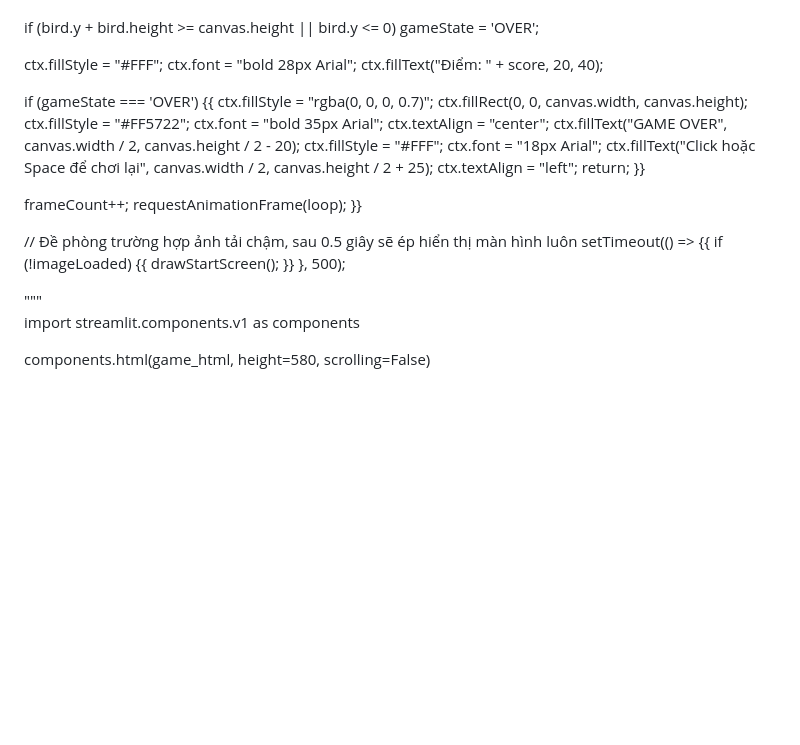
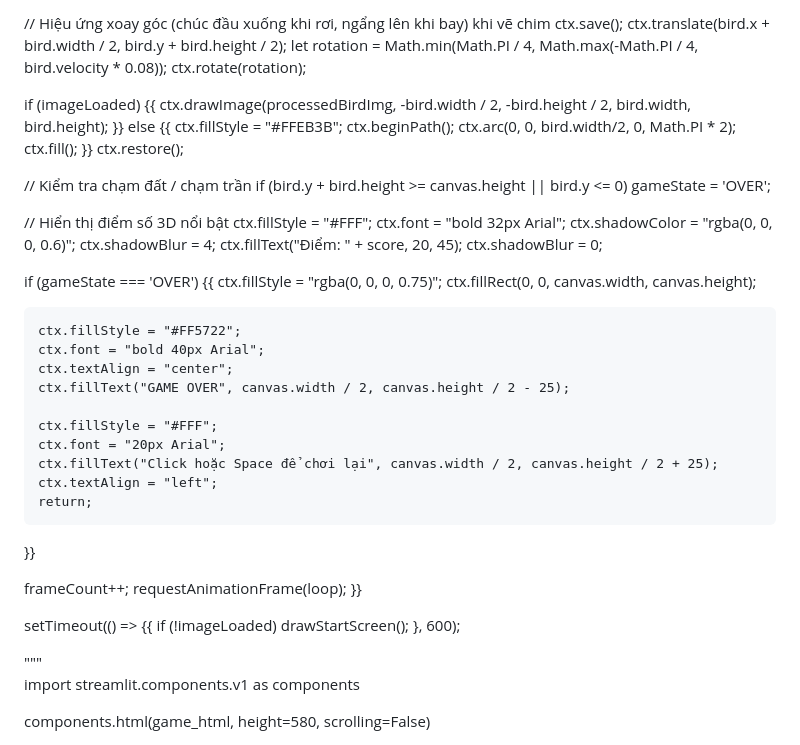
Before and after one commit to yenphitruong-2508/flappy-bird-custom, a Markdown page: README.md, the part around one of its changes. Rendered like a GitHub page; blank space fills up the shorter version.

```diff
--- a/README.md
+++ b/README.md
@@ -134,15 +173,42 @@ function loop() {{
 
+  // Hiệu ứng xoay góc (chúc đầu xuống khi rơi, ngẩng lên khi bay) khi vẽ chim
+  ctx.save();
+  ctx.translate(bird.x + bird.width / 2, bird.y + bird.height / 2);
+  let rotation = Math.min(Math.PI / 4, Math.max(-Math.PI / 4, bird.velocity * 0.08));
+  ctx.rotate(rotation);
+
+  if (imageLoaded) {{
+      ctx.drawImage(processedBirdImg, -bird.width / 2, -bird.height / 2, bird.width, bird.height);
+  }} else {{
+      ctx.fillStyle = "#FFEB3B";
+      ctx.beginPath();
+      ctx.arc(0, 0, bird.width/2, 0, Math.PI * 2);
+      ctx.fill();
+  }}
+  ctx.restore();
+
+  // Kiểm tra chạm đất / chạm trần
   if (bird.y + bird.height >= canvas.height || bird.y <= 0) gameState = 'OVER';
 
-  ctx.fillStyle = "#FFF"; ctx.font = "bold 28px Arial";
-  ctx.fillText("Điểm: " + score, 20, 40);
+  // Hiển thị điểm số 3D nổi bật
+  ctx.fillStyle = "#FFF";
+  ctx.font = "bold 32px Arial";
+  ctx.shadowColor = "rgba(0, 0, 0, 0.6)";
+  ctx.shadowBlur = 4;
+  ctx.fillText("Điểm: " + score, 20, 45);
+  ctx.shadowBlur = 0;
 
   if (gameState === 'OVER') {{
-    ctx.fillStyle = "rgba(0, 0, 0, 0.7)";
+    ctx.fillStyle = "rgba(0, 0, 0, 0.75)";
     ctx.fillRect(0, 0, canvas.width, canvas.height);
-    ctx.fillStyle = "#FF5722"; ctx.font = "bold 35px Arial"; ctx.textAlign = "center";
-    ctx.fillText("GAME OVER", canvas.width / 2, canvas.height / 2 - 20);
-    ctx.fillStyle = "#FFF"; ctx.font = "18px Arial";
+
+    ctx.fillStyle = "#FF5722";
+    ctx.font = "bold 40px Arial";
+    ctx.textAlign = "center";
+    ctx.fillText("GAME OVER", canvas.width / 2, canvas.height / 2 - 25);
+
+    ctx.fillStyle = "#FFF";
+    ctx.font = "20px Arial";
     ctx.fillText("Click hoặc Space để chơi lại", canvas.width / 2, canvas.height / 2 + 25);
     ctx.textAlign = "left";
     return;
@@ -152,12 +218,9 @@ function loop() {{
   requestAnimationFrame(loop);
 }}
 
-// Đề phòng trường hợp ảnh tải chậm, sau 0.5 giây sẽ ép hiển thị màn hình luôn
 setTimeout(() => {{
-    if (!imageLoaded) {{
-        drawStartScreen();
-    }}
-}, 500);
+    if (!imageLoaded) drawStartScreen();
+}, 600);
 </script>
 </body>
 </html>
```
Also changed, not shown: other parts of README.md (+74 -35 lines).
